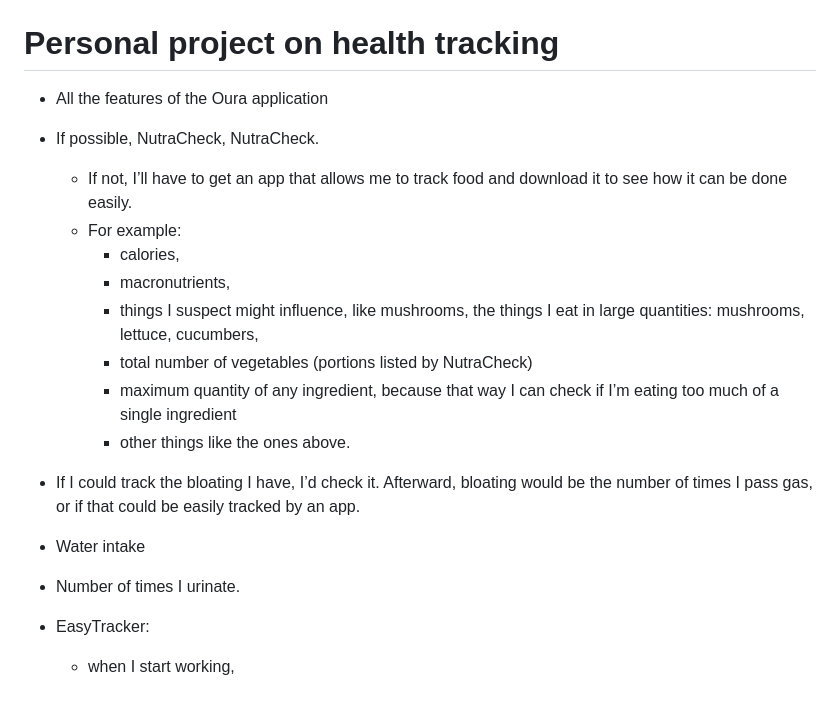
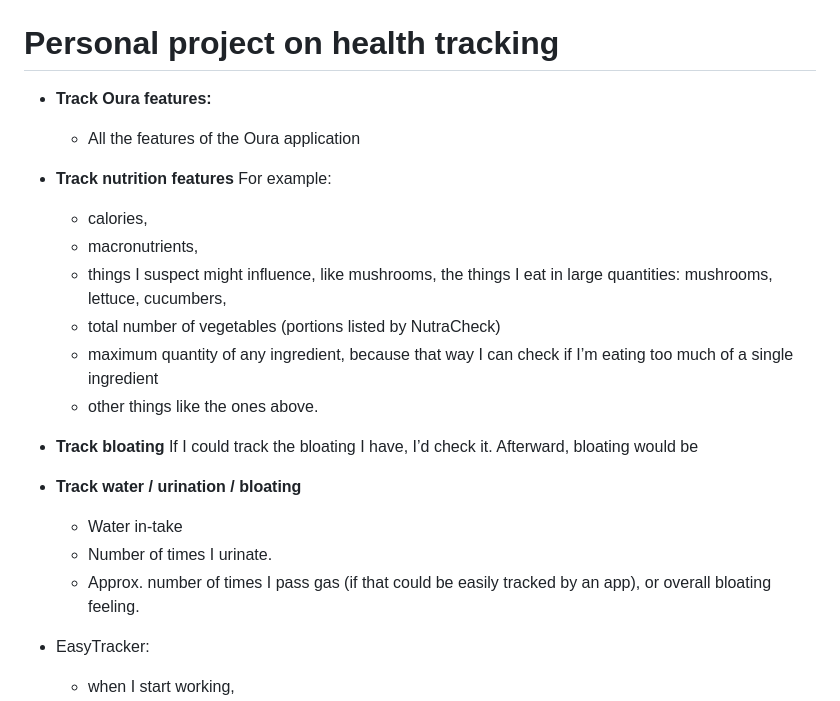
Before and after one commit to JaumeAmoresDS/home, a Markdown page: posts/data_science/personal_health_tracking.md, the part around the change. Rendered like a GitHub page.

```diff
--- a/posts/data_science/personal_health_tracking.md
+++ b/posts/data_science/personal_health_tracking.md
@@ -1,22 +1,24 @@
 # Personal project on health tracking
 
-- All the features of the Oura application
+- **Track Oura features:**
+  - All the features of the Oura application
 
-- If possible, NutraCheck, NutraCheck.
-  - If not, I’ll have to get an app that allows me to track food and download it to see how it can be done easily.
-  - For example:
-      - calories,
-      - macronutrients,
-      - things I suspect might influence, like mushrooms, the things I eat in large quantities: mushrooms, lettuce, cucumbers,
-      - total number of vegetables (portions listed by NutraCheck)
-      - maximum quantity of any ingredient, because that way I can check if I’m eating too much of a single ingredient
-      - other things like the ones above.
+- **Track nutrition features**
+  For example:
+    - calories,
+    - macronutrients,
+    - things I suspect might influence, like mushrooms, the things I eat in large quantities: mushrooms, lettuce, cucumbers,
+    - total number of vegetables (portions listed by NutraCheck)
+    - maximum quantity of any ingredient, because that way I can check if I’m eating too much of a single ingredient
+    - other things like the ones above.
 
-- If I could track the bloating I have, I’d check it. Afterward, bloating would be the number of times I pass gas, or if that could be easily tracked by an app.
+- **Track bloating**
+  If I could track the bloating I have, I’d check it. Afterward, bloating would be
 
-- Water intake
-
-- Number of times I urinate.
+- **Track water / urination / bloating**
+  - Water in-take
+  - Number of times I urinate.
+  - Approx. number of times I pass gas (if that could be easily tracked by an app), or overall bloating feeling.
 
 - EasyTracker:
     - when I start working,
```
